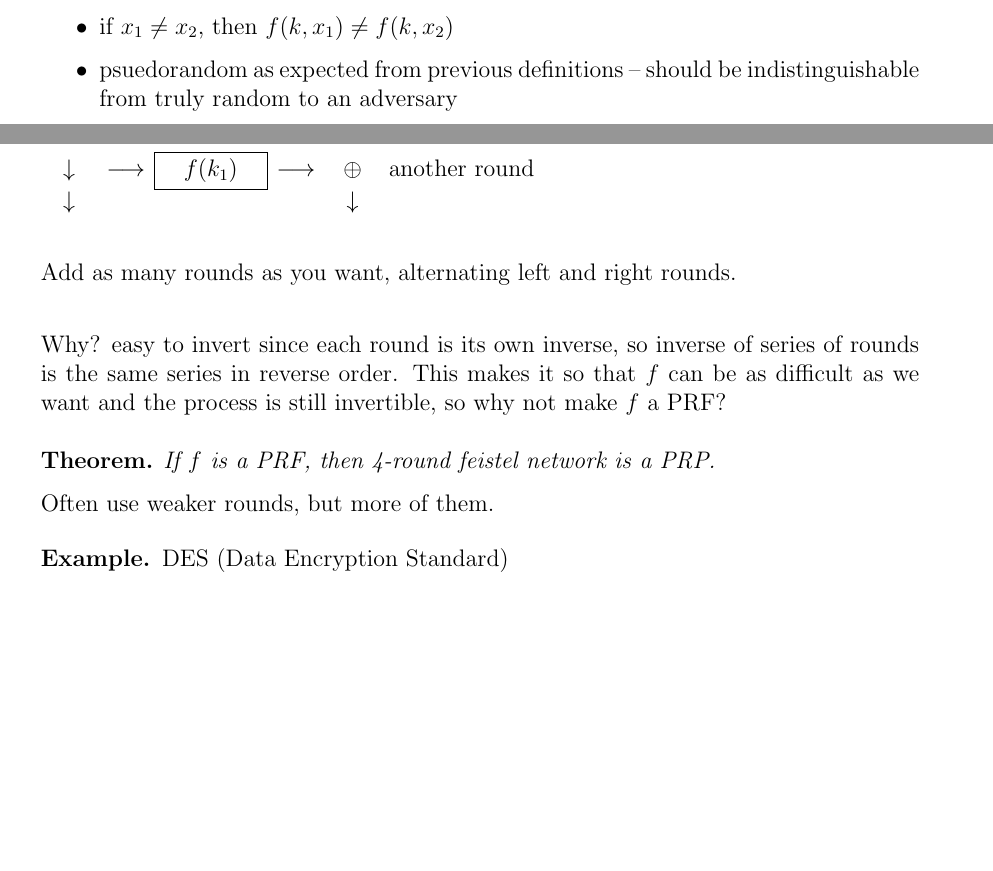
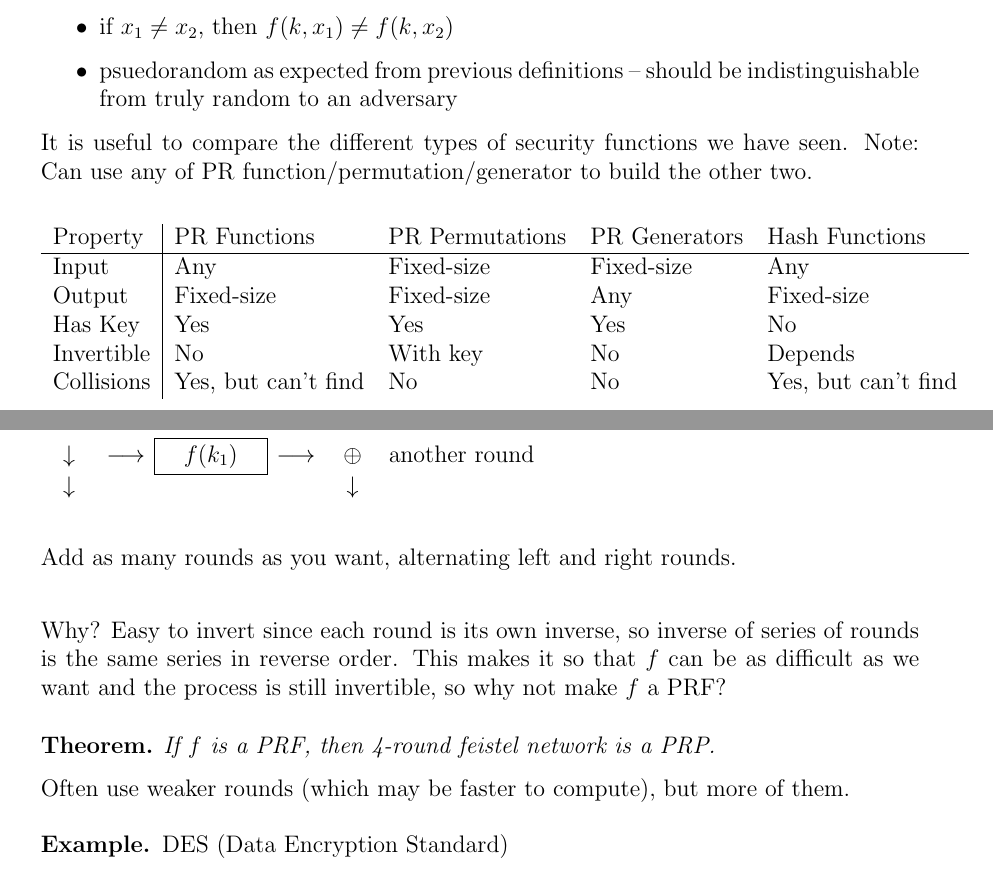
Before and after one commit to edfelten/cos432-lecture-notes, a LaTeX document (InfoSec.tex, which reads Lecture03.tex): two parts of pages 13 and 14 of 54, joined at a grey line, cut so that both start at the same text, the shorter picture padded with empty space. Compiled offline with LaTeX, dvips and Ghostscript.

Commit message:
Minor Lecture 3 updates Add table to compare different PR functions

```diff
--- a/Lecture03.tex
+++ b/Lecture03.tex
@@ -41,6 +41,22 @@ Want: psuedorandom permutation (PRP)
         indistinguishable from truly random to an adversary
 \end{itemize}
 
+It is useful to compare the different types of security functions we have
+seen. Note: Can use any of PR function/permutation/generator to build
+the other two.
+
+\begin{center}
+\begin{tabular}{l|llll}
+ Property    &  PR Functions         &  PR Permutations  &  PR Generators  &  Hash Functions       \\
+\hline
+ Input       &  Any                  &  Fixed-size       &  Fixed-size     &  Any                  \\
+ Output      &  Fixed-size           &  Fixed-size       &  Any            &  Fixed-size           \\
+ Has Key     &  Yes                  &  Yes              &  Yes            &  No                   \\
+ Invertible  &  No                   &  With key         &  No             &  Depends              \\
+ Collisions  &  Yes, but can't find  &  No               &  No             &  Yes, but can't find  \\
+\end{tabular}
+\end{center}
+
 Challenge: design a very hairy function that's invertible, but only by someone
 who knows the key. A PRP will have this property.\\
 
@@ -67,7 +83,7 @@ How to get these properties: Feistel network
 
 Add as many rounds as you want, alternating left and right rounds.\\
 
-Why? easy to invert since each round is its own inverse, so inverse of series
+Why? Easy to invert since each round is its own inverse, so inverse of series
 of rounds is the same series in reverse order. This makes it so that $f$ can be
 as difficult as we want and the process is still invertible, so why not make $f$
 a PRF?\\
@@ -75,7 +91,7 @@ a PRF?\\
 \begin{theorem*}
 If $f$ is a PRF, then 4-round feistel network is a PRP.
 \end{theorem*}
-Often use weaker rounds, but more of them.
+Often use weaker rounds (which may be faster to compute), but more of them.
 
 \begin{example}{DES (Data Encryption Standard)}
     \begin{itemize}
```
Also changed, not shown: Lecture03.tex (13 more changed lines).
